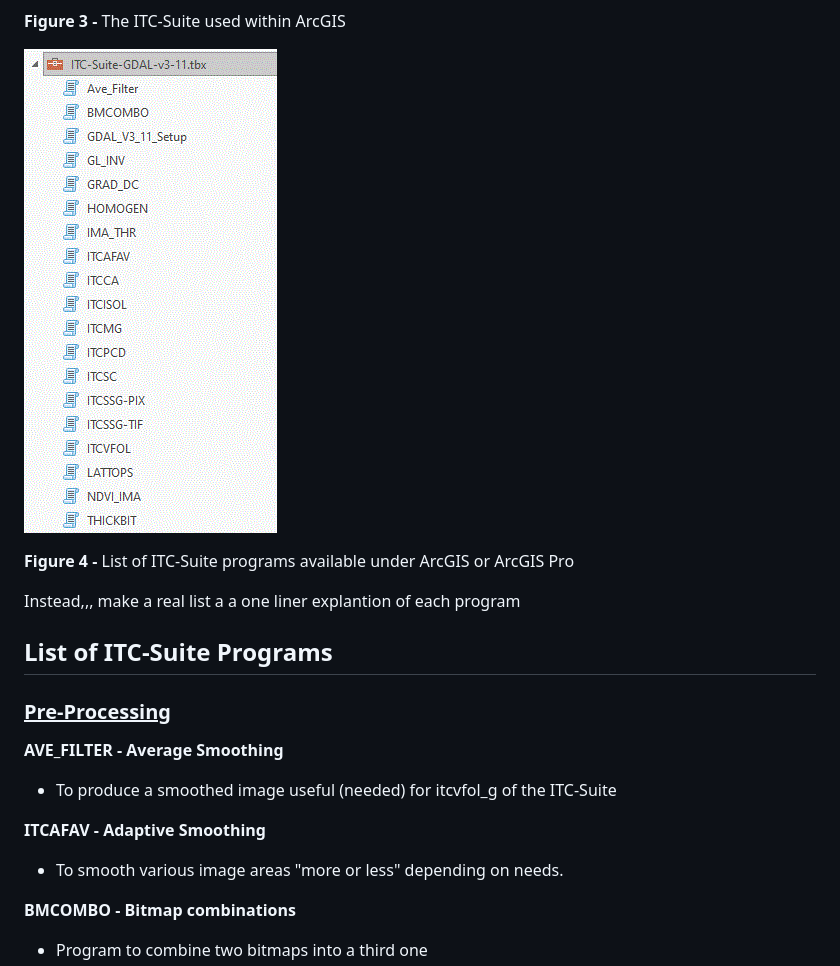
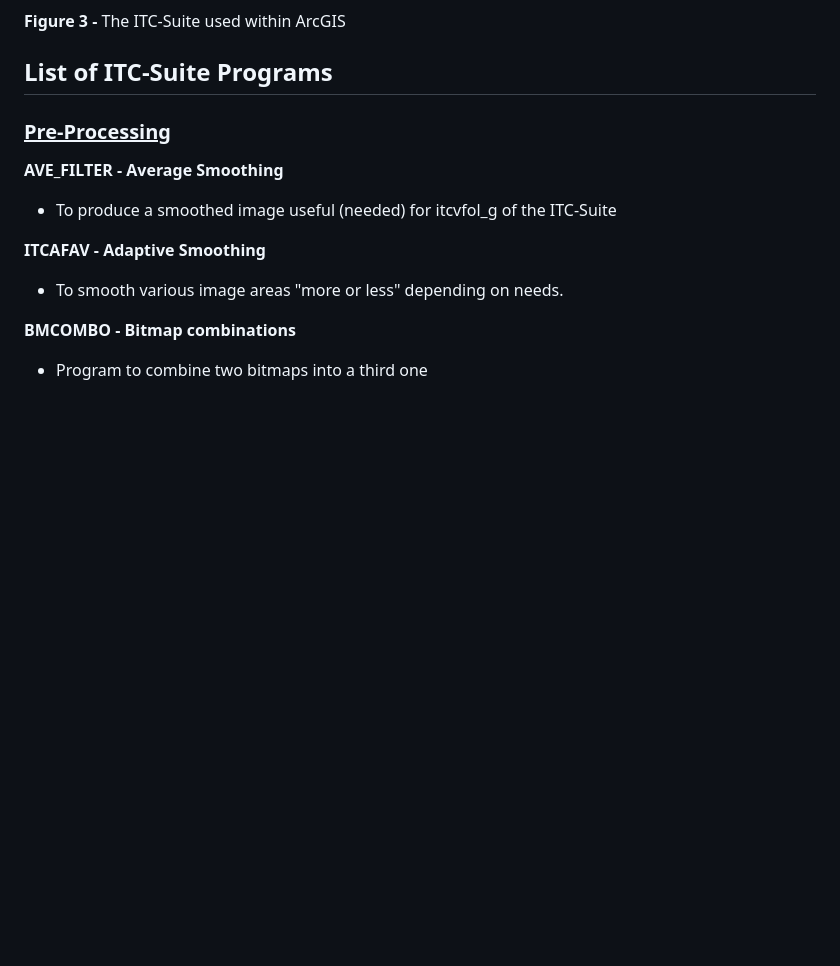
Before and after one commit to f-gougeon/ITC-Suite_Docs, a Markdown page: README.md, the part around one of its changes. Drawn GitHub-style; blank space fills up the shorter version.

```diff
--- a/README.md
+++ b/README.md
@@ -57,11 +57,6 @@ Originally developed for the PCI Catalyst/Geomatica/EASI environment, the ITC-Su
 
 __Figure 3 -__ The ITC-Suite used within ArcGIS
 
-![ArcGIS_ITC-Suite_Toolbox.gif](./images/ArcGIS_ITC-Suite_Toolbox.GIF)
-
-__Figure 4 -__ List of ITC-Suite programs available under ArcGIS or ArcGIS Pro
-
-Instead,,, make a real list a a one liner explantion of each program
 
 ## List of ITC-Suite Programs
 
```
Also changed, not shown: other parts of README.md (+39 -2 lines).
